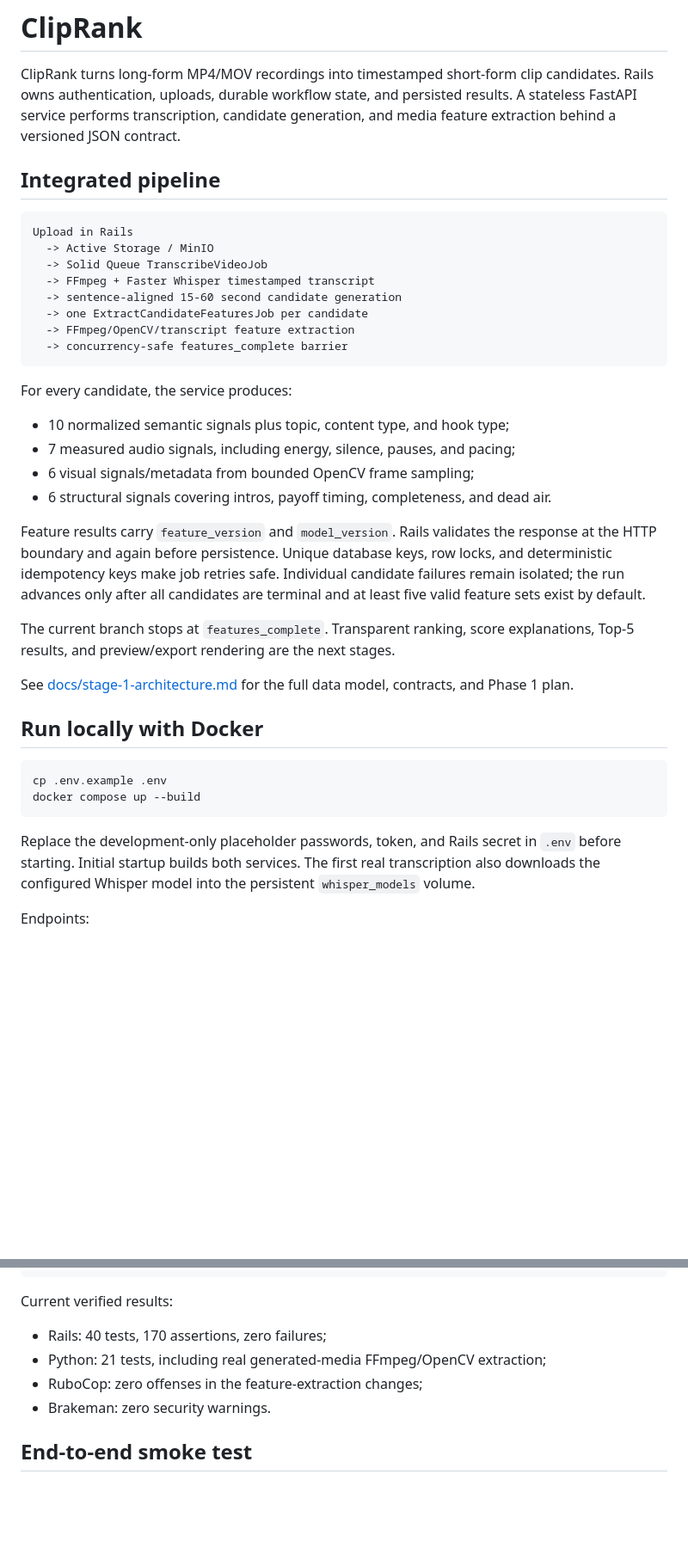
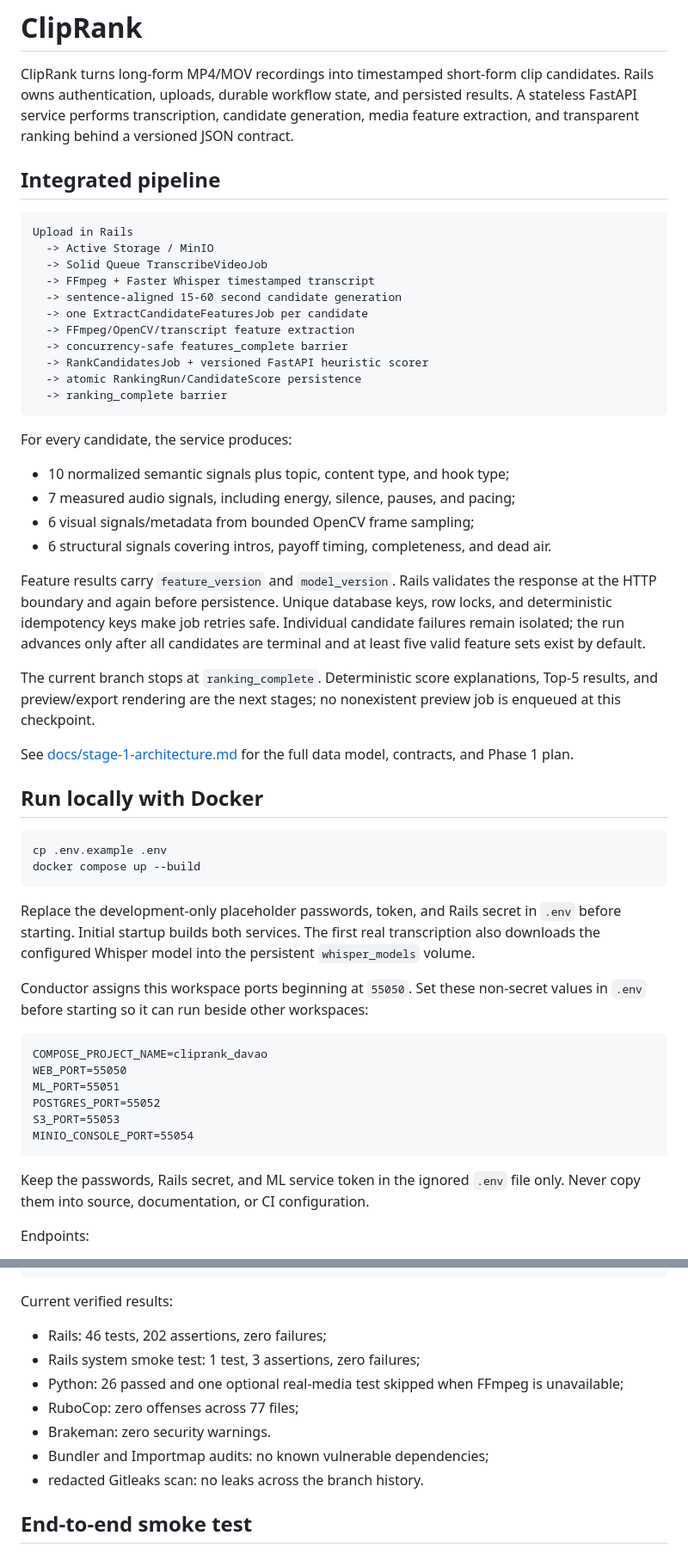
Before and after one commit to wajeeh-alam/cliprank, a Markdown page: README.md, 2 parts joined by grey strips. Shown at 86% size. GitHub-like rendering; blank space fills up the shorter version.

Commit message:
docs: explain ranking runtime and verification

````diff
--- a/README.md
+++ b/README.md
@@ -3,8 +3,8 @@
 ClipRank turns long-form MP4/MOV recordings into timestamped short-form clip
 candidates. Rails owns authentication, uploads, durable workflow state, and
 persisted results. A stateless FastAPI service performs transcription,
-candidate generation, and media feature extraction behind a versioned JSON
-contract.
+candidate generation, media feature extraction, and transparent ranking behind
+a versioned JSON contract.
 
 ## Integrated pipeline
 
@@ -17,6 +17,9 @@ Upload in Rails
   -> one ExtractCandidateFeaturesJob per candidate
   -> FFmpeg/OpenCV/transcript feature extraction
   -> concurrency-safe features_complete barrier
+  -> RankCandidatesJob + versioned FastAPI heuristic scorer
+  -> atomic RankingRun/CandidateScore persistence
+  -> ranking_complete barrier
 ```
 
 For every candidate, the service produces:
@@ -32,8 +35,9 @@ keys, row locks, and deterministic idempotency keys make job retries safe.
 Individual candidate failures remain isolated; the run advances only after all
 candidates are terminal and at least five valid feature sets exist by default.
 
-The current branch stops at `features_complete`. Transparent ranking, score
-explanations, Top-5 results, and preview/export rendering are the next stages.
+The current branch stops at `ranking_complete`. Deterministic score
+explanations, Top-5 results, and preview/export rendering are the next stages;
+no nonexistent preview job is enqueued at this checkpoint.
 
 See [docs/stage-1-architecture.md](docs/stage-1-architecture.md) for the full
 data model, contracts, and Phase 1 plan.
@@ -50,5 +54,21 @@ Replace the development-only placeholder passwords, token, and Rails secret in
 transcription also downloads the configured Whisper model into the persistent
 `whisper_models` volume.
 
+Conductor assigns this workspace ports beginning at `55050`. Set these
+non-secret values in `.env` before starting so it can run beside other
+workspaces:
+
+```dotenv
+COMPOSE_PROJECT_NAME=cliprank_davao
+WEB_PORT=55050
+ML_PORT=55051
+POSTGRES_PORT=55052
+S3_PORT=55053
+MINIO_CONSOLE_PORT=55054
+```
+
+Keep the passwords, Rails secret, and ML service token in the ignored `.env`
+file only. Never copy them into source, documentation, or CI configuration.
+
 Endpoints:
 
@@ -115,10 +135,13 @@ docker run --rm \
 
 Current verified results:
 
-- Rails: 40 tests, 170 assertions, zero failures;
-- Python: 21 tests, including real generated-media FFmpeg/OpenCV extraction;
-- RuboCop: zero offenses in the feature-extraction changes;
+- Rails: 46 tests, 202 assertions, zero failures;
+- Rails system smoke test: 1 test, 3 assertions, zero failures;
+- Python: 26 passed and one optional real-media test skipped when FFmpeg is unavailable;
+- RuboCop: zero offenses across 77 files;
 - Brakeman: zero security warnings.
+- Bundler and Importmap audits: no known vulnerable dependencies;
+- redacted Gitleaks scan: no leaks across the branch history.
 
 ## End-to-end smoke test
 
````
Also changed, not shown: other parts of README.md (+33 -11 lines).
